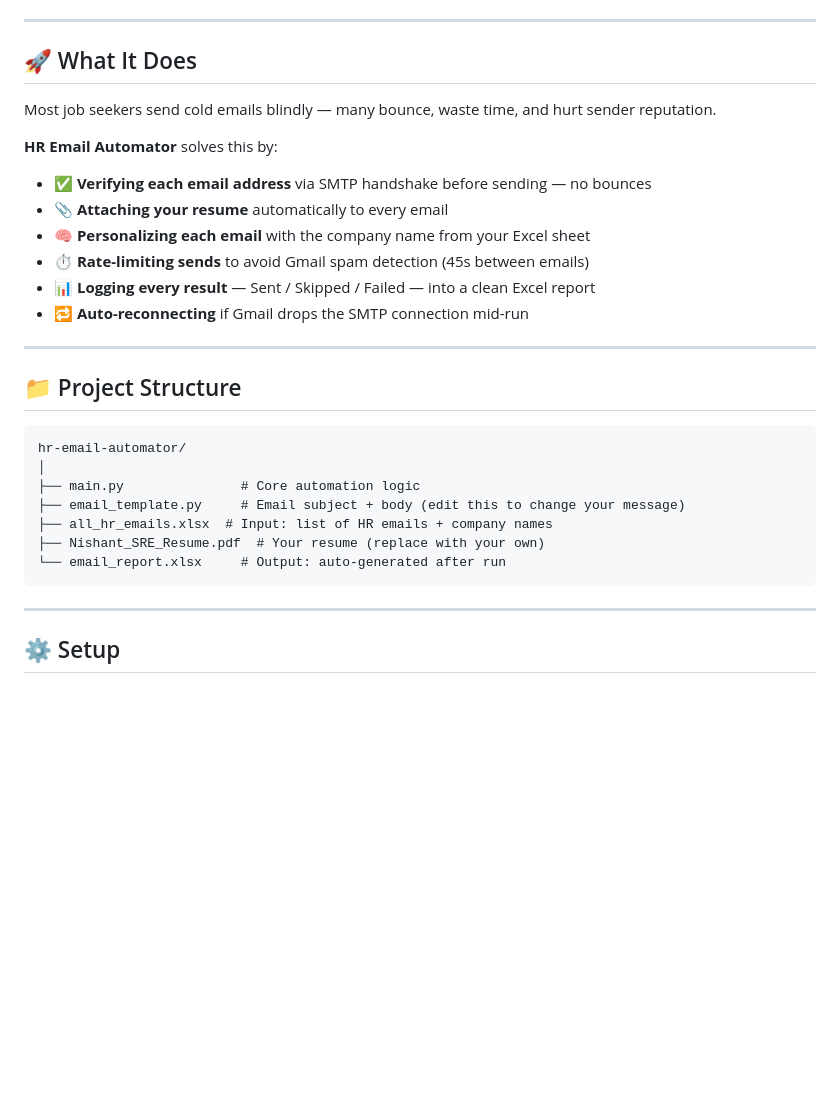
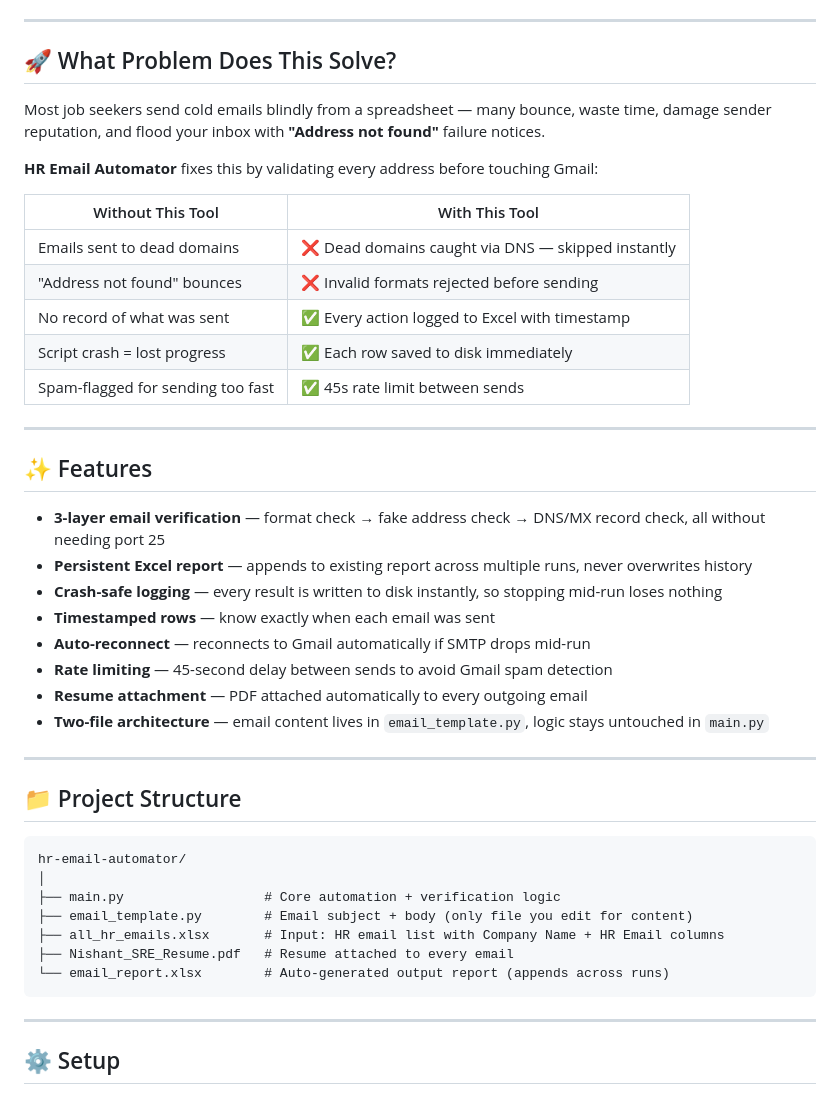
Before and after one commit to nishantmandil/hr-email-automator, a Markdown page: README.md, the part around one of its changes. Drawn GitHub-style; blank space fills up the shorter version.

````diff
--- a/README.md
+++ b/README.md
@@ -9,18 +10,32 @@
 
 ---
 
-## 🚀 What It Does
+## 🚀 What Problem Does This Solve?
 
-Most job seekers send cold emails blindly — many bounce, waste time, and hurt sender reputation.
+Most job seekers send cold emails blindly from a spreadsheet — many bounce, waste time, damage sender reputation, and flood your inbox with **"Address not found"** failure notices.
 
-**HR Email Automator** solves this by:
+**HR Email Automator** fixes this by validating every address before touching Gmail:
 
-- ✅ **Verifying each email address** via SMTP handshake before sending — no bounces
-- 📎 **Attaching your resume** automatically to every email
-- 🧠 **Personalizing each email** with the company name from your Excel sheet
-- ⏱️ **Rate-limiting sends** to avoid Gmail spam detection (45s between emails)
-- 📊 **Logging every result** — Sent / Skipped / Failed — into a clean Excel report
-- 🔁 **Auto-reconnecting** if Gmail drops the SMTP connection mid-run
+| Without This Tool | With This Tool |
+|---|---|
+| Emails sent to dead domains | ❌ Dead domains caught via DNS — skipped instantly |
+| "Address not found" bounces | ❌ Invalid formats rejected before sending |
+| No record of what was sent | ✅ Every action logged to Excel with timestamp |
+| Script crash = lost progress | ✅ Each row saved to disk immediately |
+| Spam-flagged for sending too fast | ✅ 45s rate limit between sends |
+
+---
+
+## ✨ Features
+
+- **3-layer email verification** — format check → fake address check → DNS/MX record check, all without needing port 25
+- **Persistent Excel report** — appends to existing report across multiple runs, never overwrites history
+- **Crash-safe logging** — every result is written to disk instantly, so stopping mid-run loses nothing
+- **Timestamped rows** — know exactly when each email was sent
+- **Auto-reconnect** — reconnects to Gmail automatically if SMTP drops mid-run
+- **Rate limiting** — 45-second delay between sends to avoid Gmail spam detection
+- **Resume attachment** — PDF attached automatically to every outgoing email
+- **Two-file architecture** — email content lives in `email_template.py`, logic stays untouched in `main.py`
 
 ---
 
@@ -29,11 +44,11 @@ Most job seekers send cold emails blindly — many bounce, waste time, and hurt
 ```
 hr-email-automator/
 │
-├── main.py               # Core automation logic
-├── email_template.py     # Email subject + body (edit this to change your message)
-├── all_hr_emails.xlsx  # Input: list of HR emails + company names
-├── Nishant_SRE_Resume.pdf  # Your resume (replace with your own)
-└── email_report.xlsx     # Output: auto-generated after run
+├── main.py                  # Core automation + verification logic
+├── email_template.py        # Email subject + body (only file you edit for content)
+├── all_hr_emails.xlsx       # Input: HR email list with Company Name + HR Email columns
+├── Nishant_SRE_Resume.pdf   # Resume attached to every email
+└── email_report.xlsx        # Auto-generated output report (appends across runs)
 ```
 
 ---
````
Also changed, not shown: other parts of README.md (+73 -53 lines).
